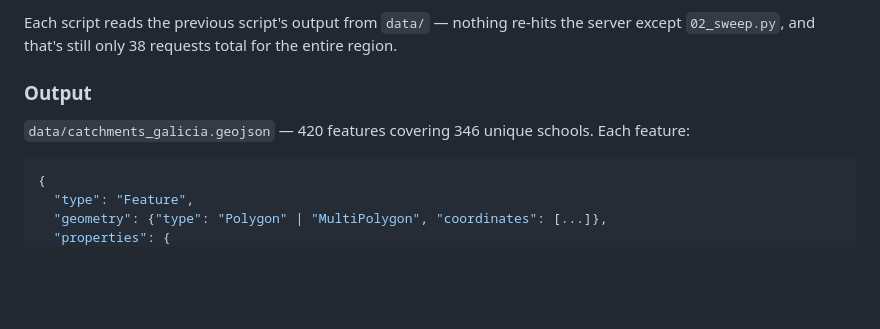
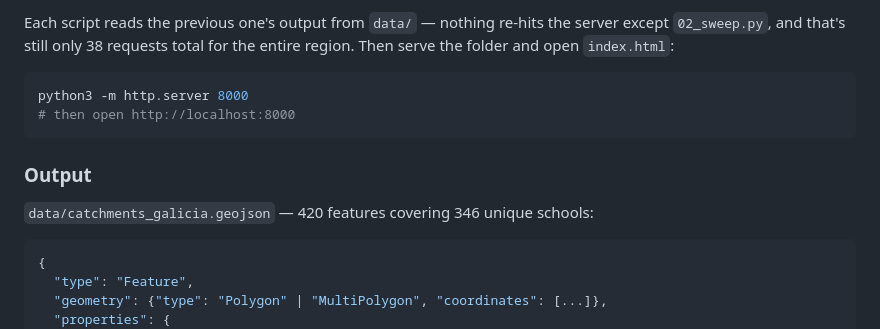
Before and after one commit to Coruna-Labs/zonas-escolares, a Markdown page: README.md, the part around one of its changes. GitHub-like rendering; blank space fills up the shorter version.

````diff
--- a/README.md
+++ b/README.md
@@ -63,13 +108,17 @@ python3 scripts/04_dedupe_reproject.py   # dedupe, reproject 25829->4326, write
 ```
 
-Each script reads the previous script's output from `data/` — nothing
-re-hits the server except `02_sweep.py`, and that's still only 38 requests
-total for the entire region.
+Each script reads the previous one's output from `data/` — nothing re-hits
+the server except `02_sweep.py`, and that's still only 38 requests total for
+the entire region. Then serve the folder and open `index.html`:
+
+```bash
+python3 -m http.server 8000
+# then open http://localhost:8000
+```
 
 ### Output
 
-`data/catchments_galicia.geojson` — 420 features covering 346 unique
-schools. Each feature:
+`data/catchments_galicia.geojson` — 420 features covering 346 unique schools:
 
 ```json
 {
````
Also changed, not shown: other parts of README.md (+161 -68 lines).
